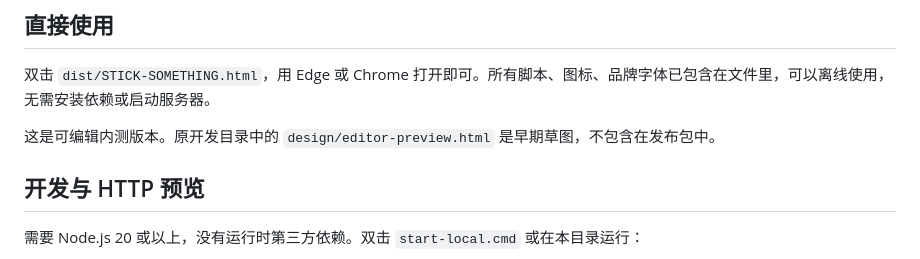
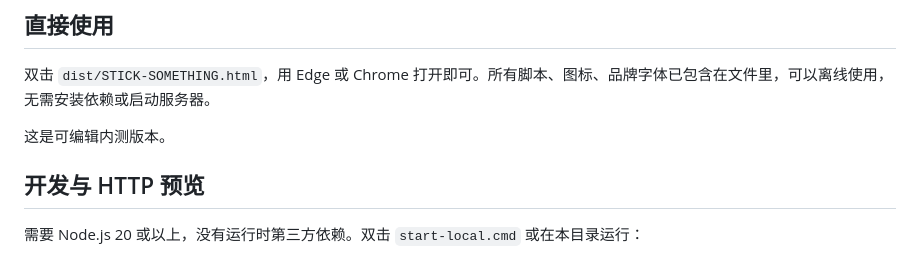
Before and after one commit to shouhengma0712/FATTY002_StickSomething, a Markdown page: README.md, the part around the change. GitHub-like rendering.

Commit message:
Update README for clarity on editable version
Removed mention of early sketch from README.

```diff
--- a/README.md
+++ b/README.md
@@ -8,7 +8,7 @@
 
 双击 `dist/STICK-SOMETHING.html`，用 Edge 或 Chrome 打开即可。所有脚本、图标、品牌字体已包含在文件里，可以离线使用，无需安装依赖或启动服务器。
 
-这是可编辑内测版本。原开发目录中的 `design/editor-preview.html` 是早期草图，不包含在发布包中。
+这是可编辑内测版本。
 
 ## 开发与 HTTP 预览
 
```
